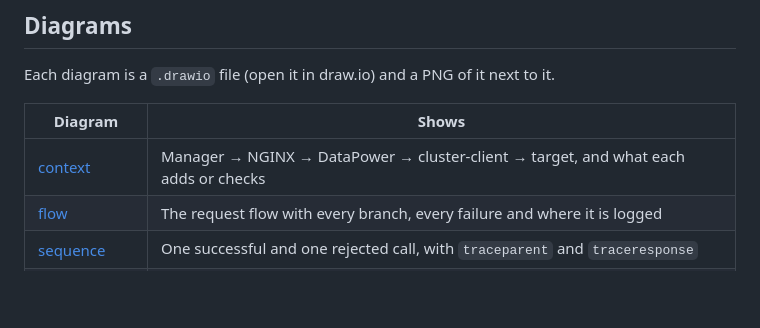
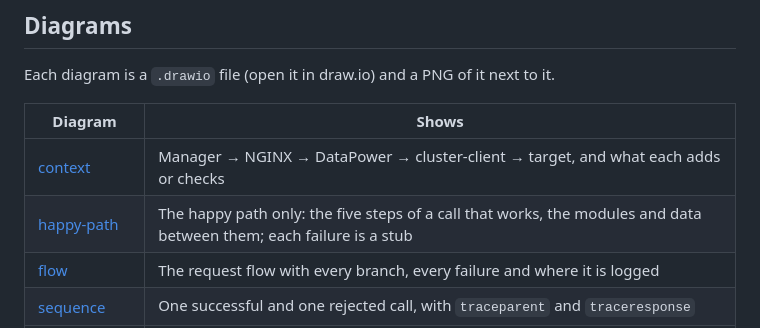
Before and after one commit to EliShteinman/cluster-client, a Markdown page: docs/README.md, the part around the change. Rendered like a GitHub page; blank space fills up the shorter version.

```diff
--- a/docs/README.md
+++ b/docs/README.md
@@ -16,6 +16,7 @@ Each diagram is a `.drawio` file (open it in draw.io) and a PNG of it next to it
 | Diagram | Shows |
 |---|---|
 | [context](diagrams/context.drawio.png) | Manager → NGINX → DataPower → cluster-client → target, and what each adds or checks |
+| [happy-path](diagrams/happy-path.drawio.png) | The happy path only: the five steps of a call that works, the modules and data between them; each failure is a stub |
 | [flow](diagrams/flow.drawio.png) | The request flow with every branch, every failure and where it is logged |
 | [sequence](diagrams/sequence.drawio.png) | One successful and one rejected call, with `traceparent` and `traceresponse` |
 | [class-diagram](diagrams/class-diagram.drawio.png) | Every module of `app/`, its functions, models, errors and settings, by import layer |
```
Also changed, not shown: AGENTS.md (+2 -2 lines), docs/architecture.md (+4 -0 lines), docs/diagrams/happy-path.drawio.png (added), 1 other file.
